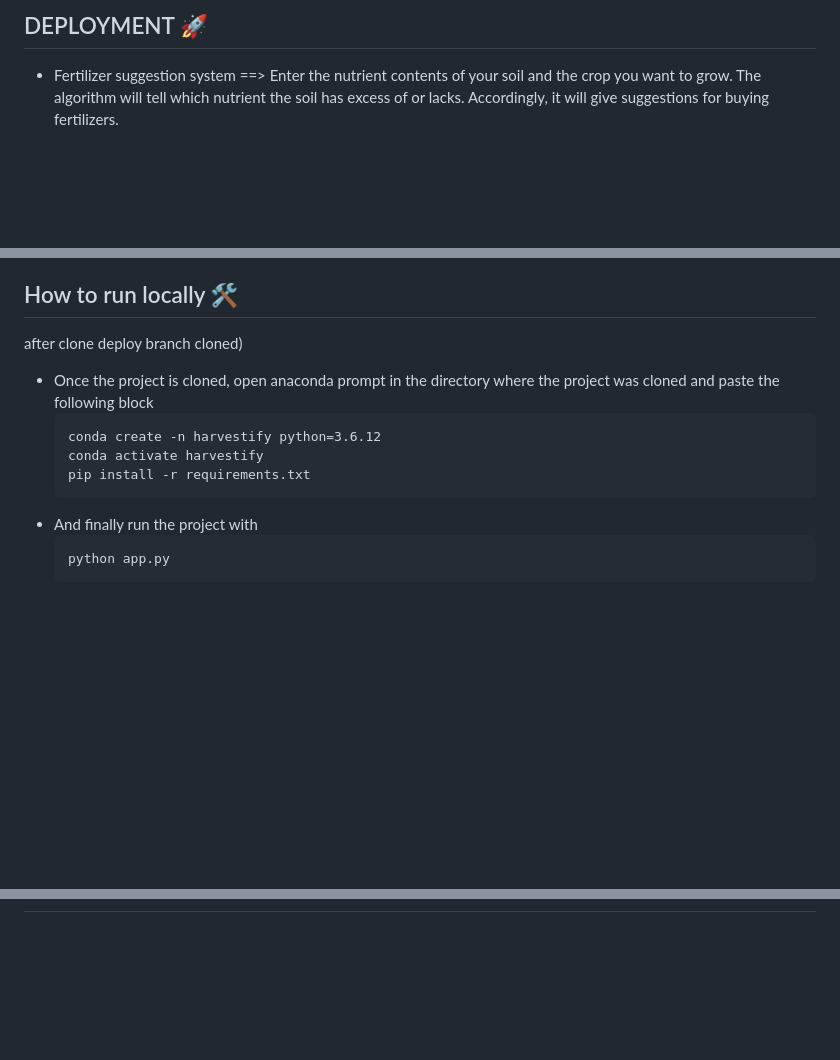
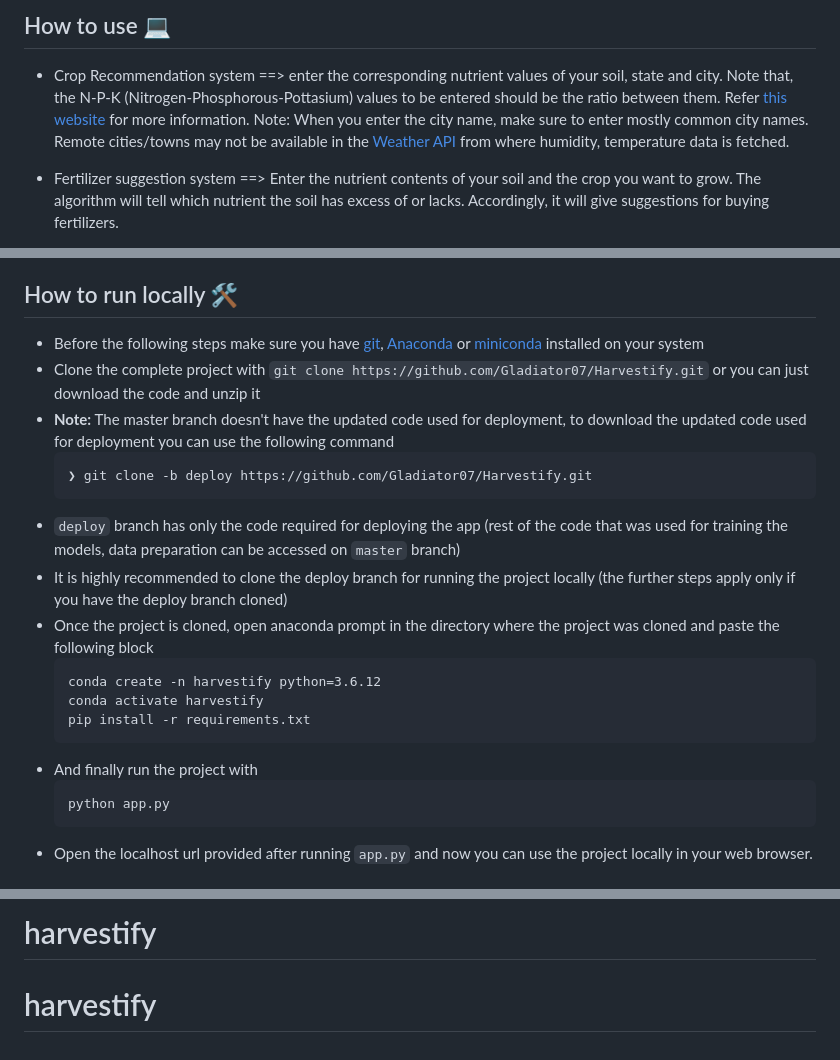
Before and after one commit to satyajitdipu/Harvesify, a Markdown page: README.md, 3 parts joined by grey strips. GitHub-like rendering; blank space fills up the shorter version.

Commit message:
Add project files

````diff
--- a/README.md
+++ b/README.md
@@ -32,6 +47,8 @@ This is a POC(Proof of concept) kind-of project. The data used here comes up wit
 
 
-## DEPLOYMENT 🚀
+## How to use 💻
+- Crop Recommendation system ==> enter the corresponding nutrient values of your soil, state and city. Note that, the N-P-K (Nitrogen-Phosphorous-Pottasium) values to be entered should be the ratio between them. Refer [this website](https://www.gardeningknowhow.com/garden-how-to/soil-fertilizers/fertilizer-numbers-npk.htm) for more information.
+Note: When you enter the city name, make sure to enter mostly common city names. Remote cities/towns may not be available in the [Weather API](https://openweathermap.org/) from where humidity, temperature data is fetched.
 
 - Fertilizer suggestion system ==> Enter the nutrient contents of your soil and the crop you want to grow. The algorithm will tell which nutrient the soil has excess of or lacks. Accordingly, it will give suggestions for buying fertilizers.
 
@@ -59,7 +76,14 @@ Note that, for now it only supports following crops
 </details>
 
 ## How to run locally 🛠️
-after clone deploy branch cloned)
+- Before the following steps make sure you have [git](https://git-scm.com/download), [Anaconda](https://www.anaconda.com/) or [miniconda](https://docs.conda.io/en/latest/miniconda.html) installed on your system
+- Clone the complete project with `git clone https://github.com/Gladiator07/Harvestify.git` or you can just download the code and unzip it
+- **Note:** The master branch doesn't have the updated code used for deployment, to download the updated code used for deployment you can use the following command
+  ```
+  ❯ git clone -b deploy https://github.com/Gladiator07/Harvestify.git
+  ```
+- `deploy` branch has only the code required for deploying the app (rest of the code that was used for training the models, data preparation can be accessed on `master` branch)
+- It is highly recommended to clone the deploy branch for running the project locally (the further steps apply only if you have the deploy branch cloned)
 - Once the project is cloned, open anaconda prompt in the directory where the project was cloned and paste the following block
   ```
   conda create -n harvestify python=3.6.12
@@ -70,4 +94,5 @@ after clone deploy branch cloned)
   ```
   python app.py
   ```
+- Open the localhost url provided after running `app.py` and now you can use the project locally in your web browser.
 
@@ -76,0 +117,2 @@ after clone deploy branch cloned)
+# harvestify
+# harvestify
````
Also changed, not shown: other parts of README.md (+34 -4 lines).
